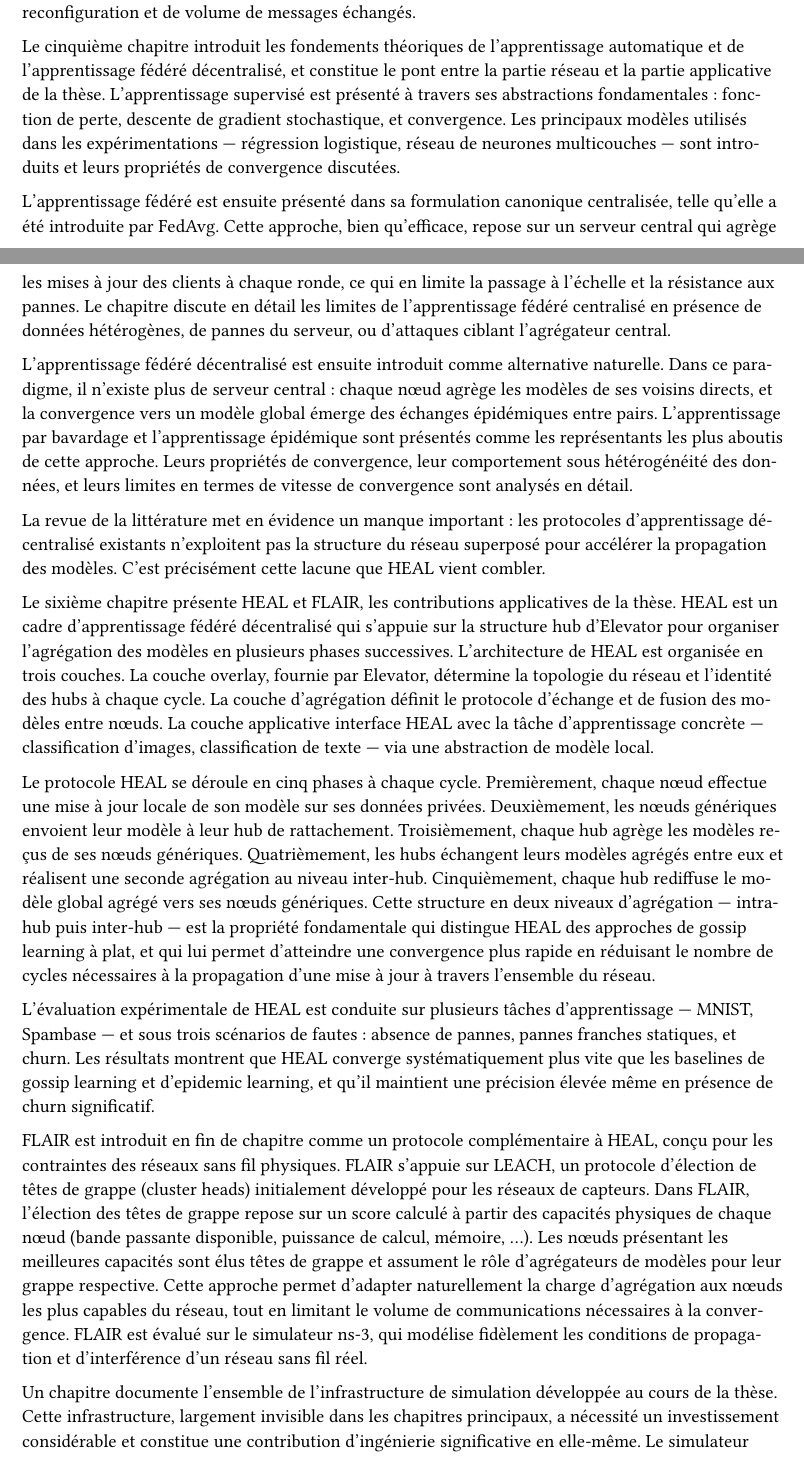
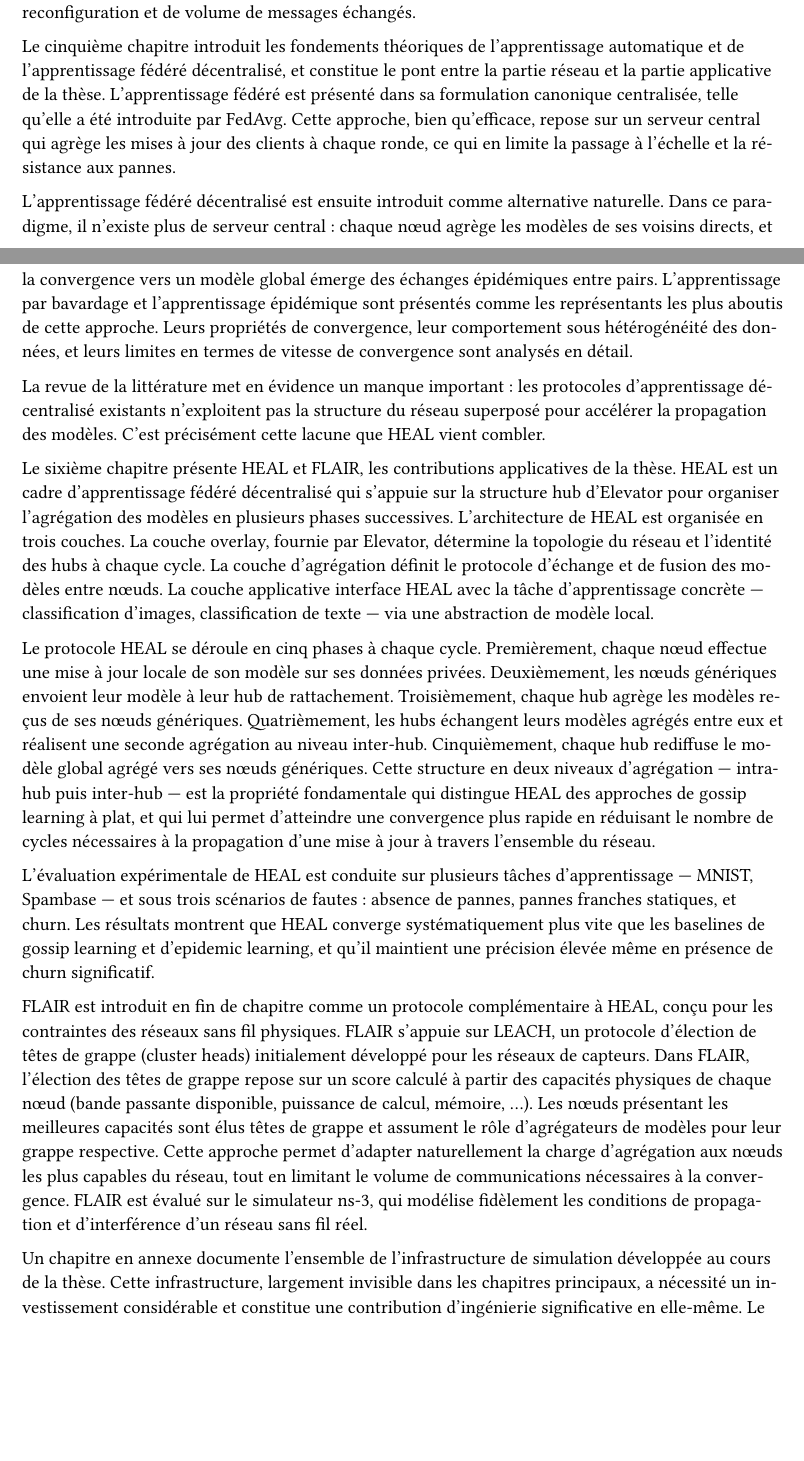
Before and after one commit to MohamedLEGH/phd_thesis, a Typst document (template/chapter/resume_fr.typ): two parts of pages 2 and 3 of 4, joined at a grey line, cut so that both start at the same text, the shorter picture padded with empty space. Compiled offline with Typst 0.15.

Commit message:
relecture

```diff
--- a/template/chapter/resume_fr.typ
+++ b/template/chapter/resume_fr.typ
@@ -142,21 +142,12 @@ reconfiguration et de volume de messages échangés.
 Le cinquième chapitre introduit les fondements théoriques de
 l'apprentissage automatique et de l'apprentissage fédéré
 décentralisé, et constitue le pont entre la partie réseau et la
-partie applicative de la thèse. L'apprentissage supervisé est
-présenté à travers ses abstractions fondamentales : fonction de
-perte, descente de gradient stochastique, et convergence. Les
-principaux modèles utilisés dans les expérimentations — régression
-logistique, réseau de neurones multicouches — sont introduits et
-leurs propriétés de convergence discutées.
-
-L'apprentissage fédéré est ensuite présenté dans sa formulation
+partie applicative de la thèse.
+L'apprentissage fédéré est présenté dans sa formulation
 canonique centralisée, telle qu'elle a été introduite par FedAvg.
 Cette approche, bien qu'efficace, repose sur un serveur central qui
 agrège les mises à jour des clients à chaque ronde, ce qui en limite
-la passage à l'échelle et la résistance aux pannes. Le chapitre
-discute en détail les limites de l'apprentissage fédéré centralisé
-en présence de données hétérogènes, de pannes du serveur, ou
-d'attaques ciblant l'agrégateur central.
+la passage à l'échelle et la résistance aux pannes.
 
 L'apprentissage fédéré décentralisé est ensuite introduit comme
 alternative naturelle. Dans ce paradigme, il n'existe plus de
@@ -221,7 +212,7 @@ du réseau, tout en limitant le volume de communications nécessaires
 modélise fidèlement les conditions de propagation et d'interférence
 d'un réseau sans fil réel.
 
-Un chapitre documente l'ensemble de l'infrastructure de
+Un chapitre en annexe documente l'ensemble de l'infrastructure de
 simulation développée au cours de la thèse. Cette infrastructure,
 largement invisible dans les chapitres principaux, a nécessité un
 investissement considérable et constitue une contribution
```
Also changed, not shown: template/chapter/abstract.typ (+2 -4 lines).
